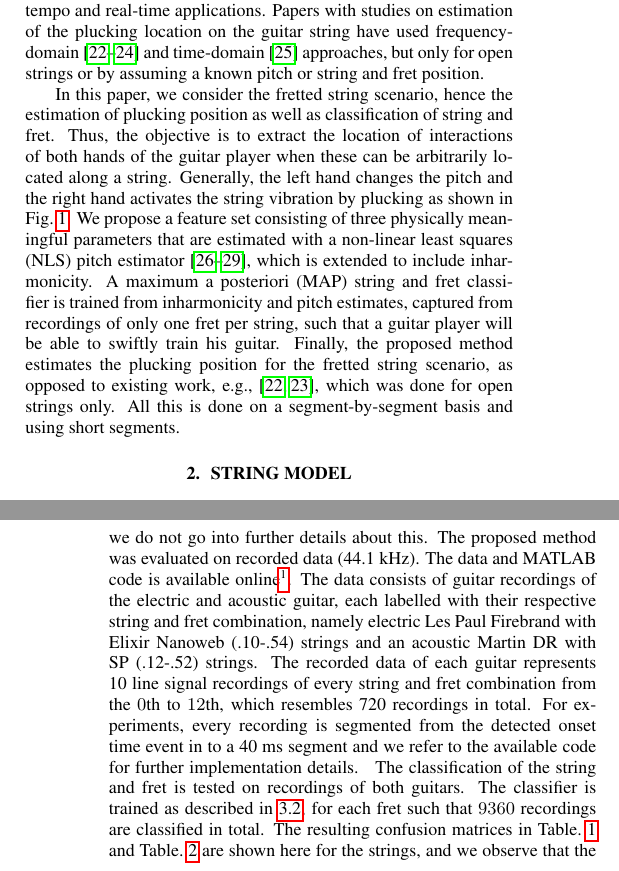
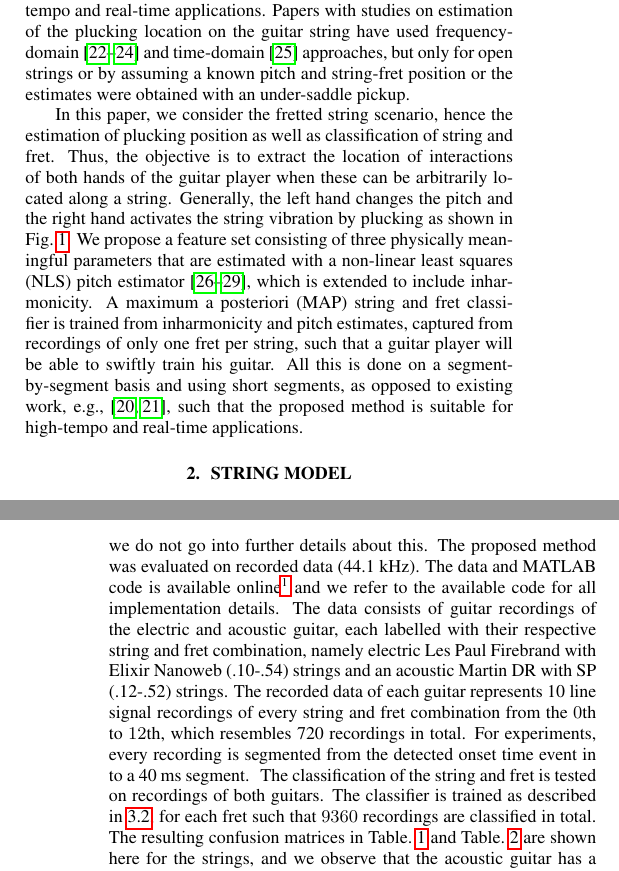
Before and after one commit to junilyd/icassp_plucking_position_estimation, a LaTeX paper (hjerrild_ICASSP2019.tex): two parts of the columns of pages 1 and 4 of 5, joined at a grey line, cut so that both start at the same text. Compiled offline with pdfLaTeX.

Commit message:
moved "we refer"

```diff
--- a/hjerrild_ICASSP2019.tex
+++ b/hjerrild_ICASSP2019.tex
@@ -64,9 +64,10 @@ Analysis of musical performances of individual instruments can be used for many
 
 It is well-known that the plucking position and pickup position produce a comb-filtering effect in the spectrum of the guitar signal~\cite{fletcher:plucked_strings,fletcher:principles_of_vibration_and_sound} and that stringed instruments are not perfectly harmonic which some of the first theoretical studies on inharmonicity show~\cite{donkin:acoustics,rayleigh:sound}. Shankland and Coltman~\cite{coltShank} showed how inharmonicity is mainly caused by stiffness and deflection, which was elaborated on in~\cite{rossing:science_of_string_instruments}. The well-known piano model of inharmonicity was derived by H. Fletcher in~\cite{fletcher:piano_model} and has been used recently for string and fret classification; the inharmonicity coefficient has been proposed for electric guitar string classification contained in a 48-dimensional feature set~\cite{abesser:automatic_string_detection_ml}, where the inharmonicity coefficient was selected as one of the most discriminative features. A string and fret classification algorithm was proposed in~\cite{dittmar:realtime_string_detection}, based on a 10-dimensional feature set and an SVM classifier. Large feature sets are prone to overfitting and rarely contribute to simple and meaningful findings in terms of physical cause and effect relationship.
 To overcome this problem, Barbancho et al.~\cite{barbancho:inharmonicity_tablature} proposed an inharmonicity and amplitude based method for automatic and accurate generation of guitar tablature; the inharmonicity coefficient was estimated from the guitar signal, assuming that its fundamental frequency was known. The main parameter for classification of string and fret was based on counting the number of partials that follow the piano model, where peak finding in the spectrum was essential. Based on~\cite{barbancho:inharmonicity_tablature}, Michelson et al.~\cite{michelson2018_aes} proposed to classify string and fret by modeling each inharmonicity coefficient as a Gaussian distribution, along with a linear regression model of the inharmonicity trajectory. Both methods~\cite{barbancho:inharmonicity_tablature,michelson2018_aes} operate on multiple segments, each in the order of 100 ms, which makes them unsuitable for high-tempo and real-time applications.
-Papers with studies on estimation of the plucking location on the guitar string have used frequency-domain~\cite{DBLP:conf/icassp/MohamadDH17,traube:pluckin_point_dafx,traube2003extraction} and time-domain~\cite{penttinen2004time} approaches, but only for open strings or by assuming a known pitch or string and fret position. \\
+Papers with studies on estimation of the plucking location on the guitar string have used frequency-domain~\cite{DBLP:conf/icassp/MohamadDH17,traube:pluckin_point_dafx,traube2003extraction} and time-domain~\cite{penttinen2004time} approaches, but only for open strings or by assuming a known pitch and string-fret position or the estimates were obtained with an under-saddle pickup. \\
 %
-\indent In this paper, we consider the fretted string scenario, hence the estimation of plucking position as well as classification of string and fret. Thus, the objective is to extract the location of interactions of both hands of the guitar player when these can be arbitrarily located along a string. Generally, the left hand changes the pitch and the right hand activates the string vibration by plucking as shown in Fig.~\ref{fig:guitar_overview}. We propose a feature set consisting of three physically meaningful parameters that are estimated with a non-linear least squares (NLS) pitch estimator~\cite{nielsen2017fast,multipitch,hansen2018parametric,DBLP:journals/sigpro/ChristensenSJJ08}, which is extended to include inharmonicity. A maximum a posteriori (MAP) string and fret classifier is trained from inharmonicity and pitch estimates, captured from recordings of only one fret per string, such that a guitar player will be able to swiftly train his guitar.  Finally, the proposed method estimates the plucking position for the fretted string scenario, as opposed to existing work, e.g.,  \cite{traube:pluckin_point_dafx,DBLP:conf/icassp/MohamadDH17}, which was done for open strings only. All this is done on a segment-by-segment basis and using short segments.
+\indent In this paper, we consider the fretted string scenario, hence the estimation of plucking position as well as classification of string and fret. Thus, the objective is to extract the location of interactions of both hands of the guitar player when these can be arbitrarily located along a string. Generally, the left hand changes the pitch and the right hand activates the string vibration by plucking as shown in Fig.~\ref{fig:guitar_overview}. We propose a feature set consisting of three physically meaningful parameters that are estimated with a non-linear least squares (NLS) pitch estimator~\cite{nielsen2017fast,multipitch,hansen2018parametric,DBLP:journals/sigpro/ChristensenSJJ08}, which is extended to include inharmonicity. A maximum a posteriori (MAP) string and fret classifier is trained from inharmonicity and pitch estimates, captured from recordings of only one fret per string, such that a guitar player will be able to swiftly train his guitar. %Finally, the proposed method estimates the plucking position for the fretted string scenario, as opposed to existing work, e.g.,  \cite{traube:pluckin_point_dafx,DBLP:conf/icassp/MohamadDH17}, which was done for open strings only.
+All this is done on a segment-by-segment basis and using short segments, as opposed to existing work, e.g.,~\cite{barbancho:inharmonicity_tablature,michelson2018_aes}, such that the proposed method is suitable for high-tempo and real-time applications.
 %The method is tested on electric and acoustic guitars, recorded for this purpose. % and is available online along with MATLAB code.
 \begin{figure}[h!]\
   \centering
@@ -300,7 +301,7 @@ True 1   &0  &0  &0  &0                   &0                          &1560 \cel
 \section{Evaluation} % (fold)
 \label{sec:experiments}
 %\vspace{-.6mm}
-To evaluate the proposed plucking position estimator along with the string and fret classifier, some experiments have been conducted as described next. These experiments focus on segment-by-segment estimation and classification using short segments, as this enables high-tempo and real-time applications of the proposed method. Hence, the experiments aim to demonstrate that this is possible. In relation to this, we remark that the state of the art~\cite{barbancho:inharmonicity_tablature,michelson2018_aes} operates on multiple segments, each in the order of 100 ms. As the NLS estimator has been shown to reach the Cram{\'e}r-Rao lower bound~\cite{nielsen2017fast}, we do not go into further details about this. The proposed method was evaluated on recorded data (44.1 kHz). The data and MATLAB code is available online\footnote{\url{https://tinyurl.com/icassp19}}. The data consists of guitar recordings of the electric and acoustic guitar, each labelled with their respective string and fret combination, namely electric Les Paul Firebrand with Elixir Nanoweb (.10-.54) strings and an acoustic Martin DR with SP (.12-.52) strings. The recorded data of each guitar represents 10 line signal recordings of every string and fret combination from the $0$th to $12$th, which resembles 720 recordings in total. For experiments, every recording is segmented from the detected onset time event in to a 40 ms segment and we refer to the available code for further implementation details. %\vspace{-.6mm}
+To evaluate the proposed plucking position estimator along with the string and fret classifier, some experiments have been conducted as described next. These experiments focus on segment-by-segment estimation and classification using short segments, as this enables high-tempo and real-time applications of the proposed method. Hence, the experiments aim to demonstrate that this is possible. In relation to this, we remark that the state of the art~\cite{barbancho:inharmonicity_tablature,michelson2018_aes} operates on multiple segments, each in the order of 100 ms. As the NLS estimator has been shown to reach the Cram{\'e}r-Rao lower bound~\cite{nielsen2017fast}, we do not go into further details about this. The proposed method was evaluated on recorded data (44.1 kHz). The data and MATLAB code is available online\footnote{\url{https://tinyurl.com/icassp19}} and we refer to the available code for all implementation details. The data consists of guitar recordings of the electric and acoustic guitar, each labelled with their respective string and fret combination, namely electric Les Paul Firebrand with Elixir Nanoweb (.10-.54) strings and an acoustic Martin DR with SP (.12-.52) strings. The recorded data of each guitar represents 10 line signal recordings of every string and fret combination from the $0$th to $12$th, which resembles 720 recordings in total. For experiments, every recording is segmented from the detected onset time event in to a 40 ms segment. %\vspace{-.6mm}
 %The    system    analyzes    audio    waveforms    sampled    at
 %44.100 kHz. The signal is windowed using a Hann window of
 %100 ms of duration. When the onset of a note or chord is found,
```
Also changed, not shown: hjerrild_ICASSP2019.tex (2 more changed lines).
